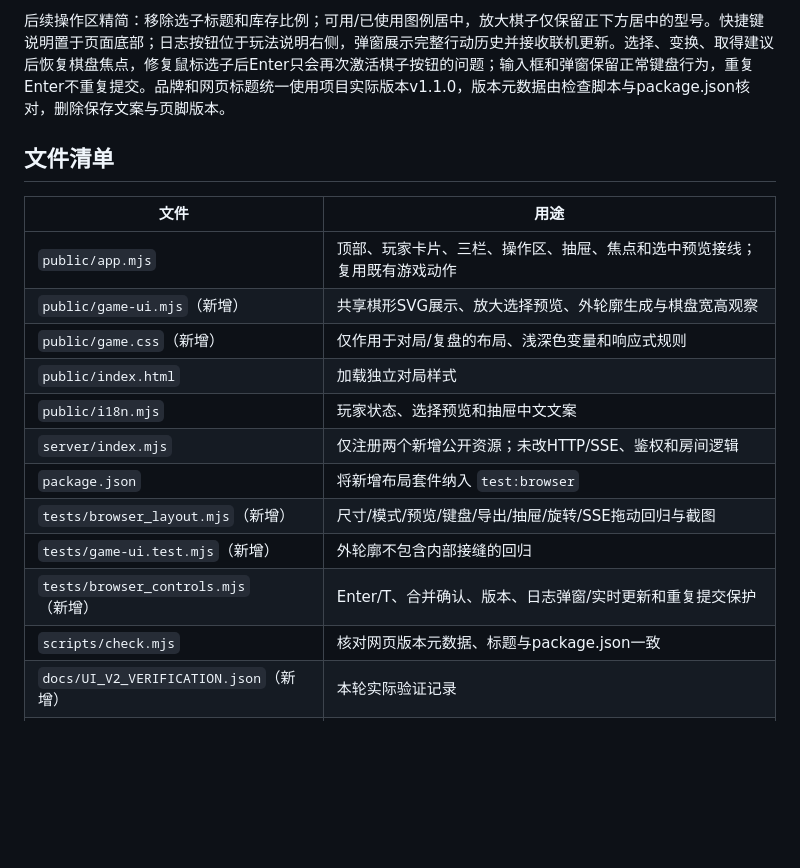
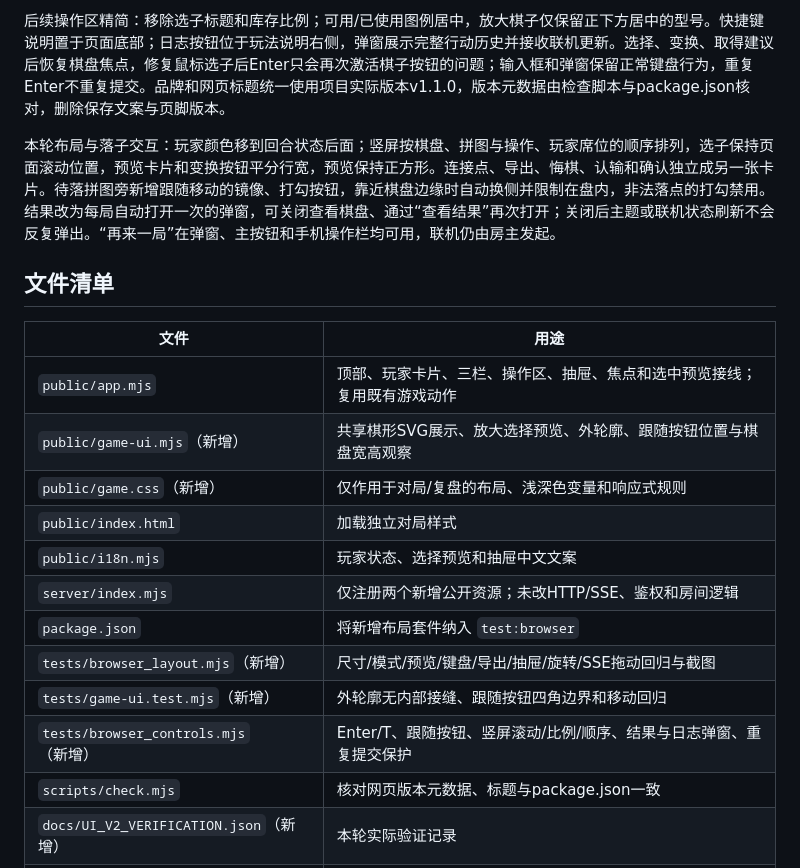
Before and after one commit to duanap/Mosaic, a Markdown page: docs/UI_V2.md, the part around the change printed below. Rendered like a GitHub page; blank space fills up the shorter version.

```diff
--- a/docs/UI_V2.md
+++ b/docs/UI_V2.md
@@ -20,20 +20,22 @@
 
 后续操作区精简：移除选子标题和库存比例；可用/已使用图例居中，放大棋子仅保留正下方居中的型号。快捷键说明置于页面底部；日志按钮位于玩法说明右侧，弹窗展示完整行动历史并接收联机更新。选择、变换、取得建议后恢复棋盘焦点，修复鼠标选子后Enter只会再次激活棋子按钮的问题；输入框和弹窗保留正常键盘行为，重复Enter不重复提交。品牌和网页标题统一使用项目实际版本v1.1.0，版本元数据由检查脚本与package.json核对，删除保存文案与页脚版本。
 
+本轮布局与落子交互：玩家颜色移到回合状态后面；竖屏按棋盘、拼图与操作、玩家席位的顺序排列，选子保持页面滚动位置，预览卡片和变换按钮平分行宽，预览保持正方形。连接点、导出、悔棋、认输和确认独立成另一张卡片。待落拼图旁新增跟随移动的镜像、打勾按钮，靠近棋盘边缘时自动换侧并限制在盘内，非法落点的打勾禁用。结果改为每局自动打开一次的弹窗，可关闭查看棋盘、通过“查看结果”再次打开；关闭后主题或联机状态刷新不会反复弹出。“再来一局”在弹窗、主按钮和手机操作栏均可用，联机仍由房主发起。
+
 ## 文件清单
 
 | 文件 | 用途 |
 | --- | --- |
 | `public/app.mjs` | 顶部、玩家卡片、三栏、操作区、抽屉、焦点和选中预览接线；复用既有游戏动作 |
-| `public/game-ui.mjs`（新增） | 共享棋形SVG展示、放大选择预览、外轮廓生成与棋盘宽高观察 |
+| `public/game-ui.mjs`（新增） | 共享棋形SVG展示、放大选择预览、外轮廓、跟随按钮位置与棋盘宽高观察 |
 | `public/game.css`（新增） | 仅作用于对局/复盘的布局、浅深色变量和响应式规则 |
 | `public/index.html` | 加载独立对局样式 |
 | `public/i18n.mjs` | 玩家状态、选择预览和抽屉中文文案 |
 | `server/index.mjs` | 仅注册两个新增公开资源；未改HTTP/SSE、鉴权和房间逻辑 |
 | `package.json` | 将新增布局套件纳入 `test:browser` |
 | `tests/browser_layout.mjs`（新增） | 尺寸/模式/预览/键盘/导出/抽屉/旋转/SSE拖动回归与截图 |
-| `tests/game-ui.test.mjs`（新增） | 外轮廓不包含内部接缝的回归 |
-| `tests/browser_controls.mjs`（新增） | Enter/T、合并确认、版本、日志弹窗/实时更新和重复提交保护 |
+| `tests/game-ui.test.mjs`（新增） | 外轮廓无内部接缝、跟随按钮四角边界和移动回归 |
+| `tests/browser_controls.mjs`（新增） | Enter/T、跟随按钮、竖屏滚动/比例/顺序、结果与日志弹窗、重复提交保护 |
 | `scripts/check.mjs` | 核对网页版本元数据、标题与package.json一致 |
 | `docs/UI_V2_VERIFICATION.json`（新增） | 本轮实际验证记录 |
 | `docs/screenshots/ui-v2/`（新增） | 浅色、深色、手机横屏的真实浏览器截图 |
```
Also changed, not shown: other parts of docs/UI_V2.md (+9 -1 lines), docs/TESTING.md (+2 -0 lines), docs/screenshots/ui-v2/desktop-dark-midgame.png, docs/screenshots/ui-v2/desktop-light-midgame.png, docs/screenshots/ui-v2/history-dialog.png, docs/screenshots/ui-v2/phone-landscape-drawer.png, docs/screenshots/ui-v2/phone-portrait-controls.png (added), docs/screenshots/ui-v2/result-dialog.png (added), 9 other files.
